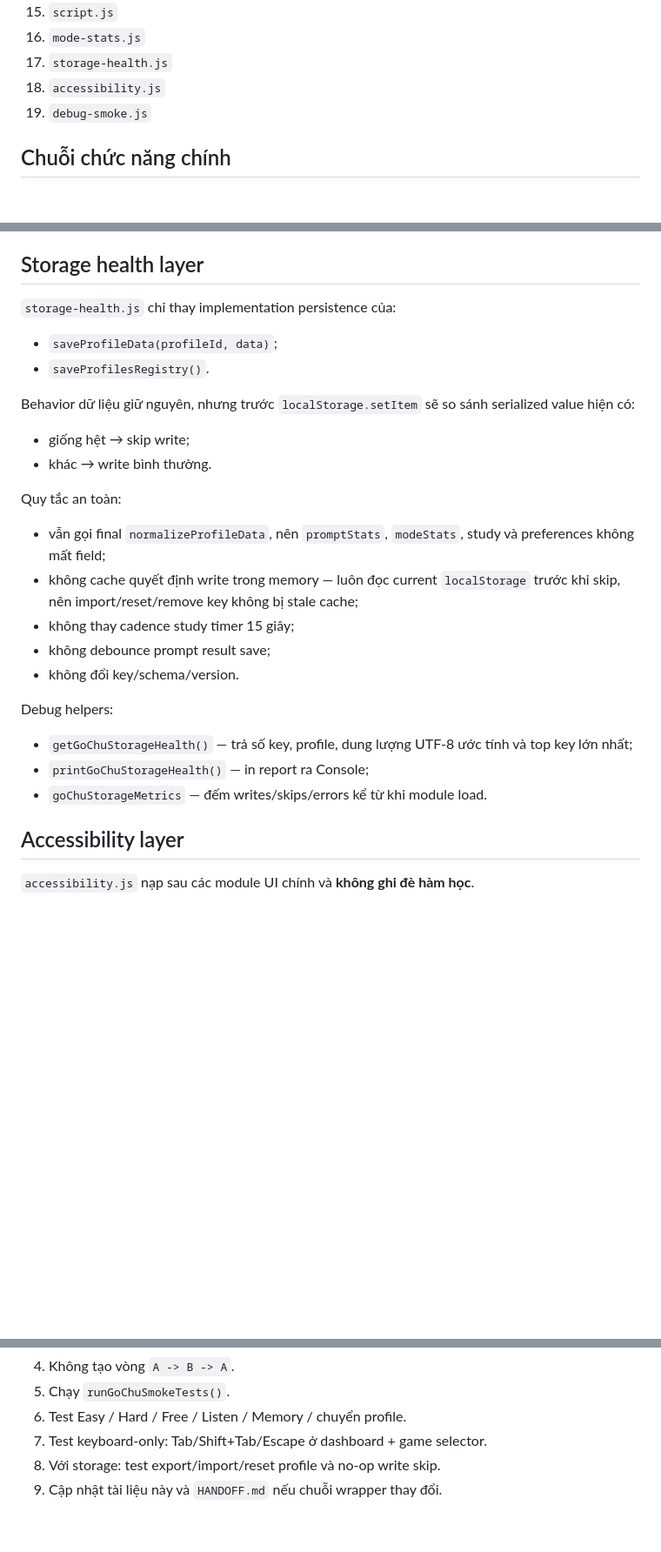
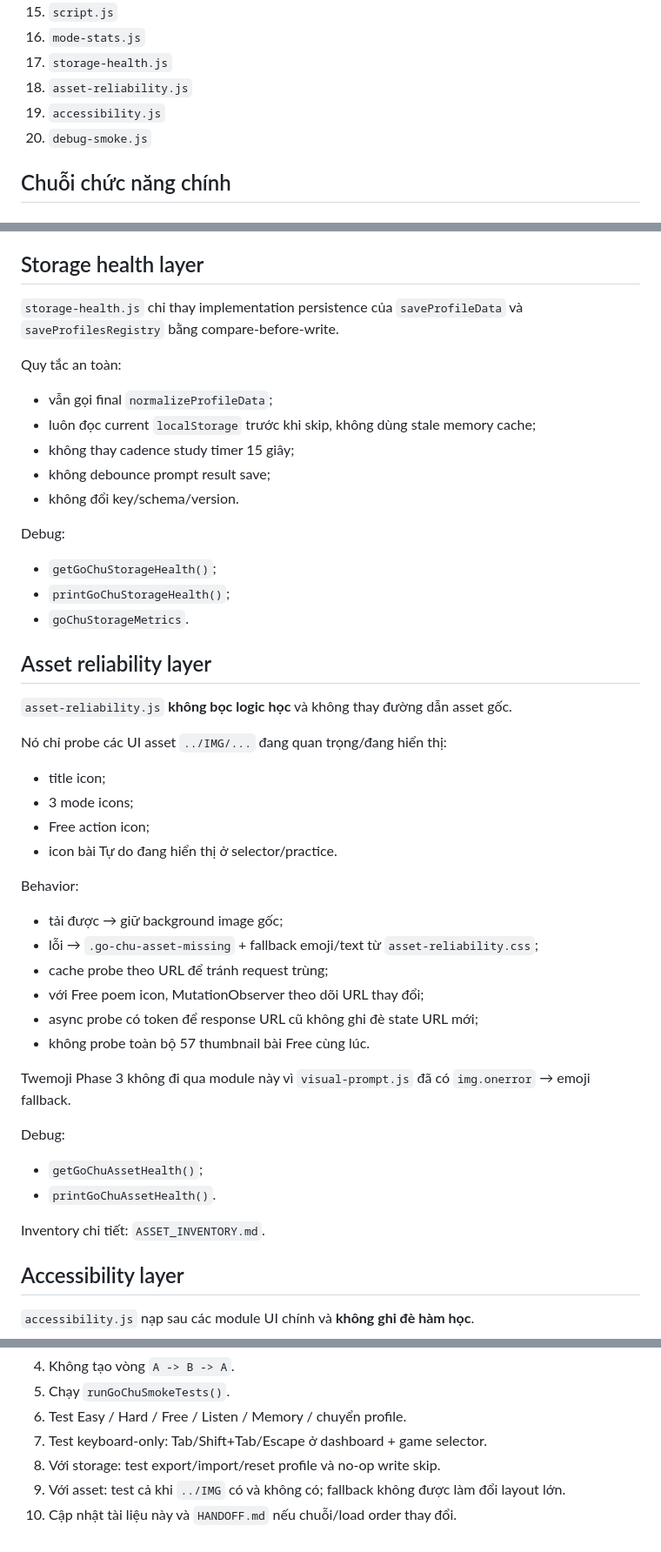
Before and after one commit to maxskill115/go-chu-ver2, a Markdown page: RUNTIME_ARCHITECTURE.md, 3 parts joined by grey strips. Shown at 87% size. GitHub-like rendering; blank space fills up the shorter version.

Commit message:
docs: thêm asset reliability layer

```diff
--- a/RUNTIME_ARCHITECTURE.md
+++ b/RUNTIME_ARCHITECTURE.md
@@ -31,8 +32,9 @@ Tài liệu này ghi **thứ tự nạp module và chuỗi wrapper runtime** đ
 15. `script.js`
 16. `mode-stats.js`
 17. `storage-health.js`
-18. `accessibility.js`
-19. `debug-smoke.js`
+18. `asset-reliability.js`
+19. `accessibility.js`
+20. `debug-smoke.js`
 
 ## Chuỗi chức năng chính
 
@@ -103,29 +105,50 @@ Invariant bắt buộc: **Listen và Memory không được active cùng lúc**.
 
 ## Storage health layer
 
-`storage-health.js` chỉ thay implementation persistence của:
-
-- `saveProfileData(profileId, data)`;
-- `saveProfilesRegistry()`.
-
-Behavior dữ liệu giữ nguyên, nhưng trước `localStorage.setItem` sẽ so sánh serialized value hiện có:
-
-- giống hệt → skip write;
-- khác → write bình thường.
+`storage-health.js` chỉ thay implementation persistence của `saveProfileData` và `saveProfilesRegistry` bằng compare-before-write.
 
 Quy tắc an toàn:
 
-- vẫn gọi final `normalizeProfileData`, nên `promptStats`, `modeStats`, study và preferences không mất field;
-- không cache quyết định write trong memory — luôn đọc current `localStorage` trước khi skip, nên import/reset/remove key không bị stale cache;
+- vẫn gọi final `normalizeProfileData`;
+- luôn đọc current `localStorage` trước khi skip, không dùng stale memory cache;
 - không thay cadence study timer 15 giây;
 - không debounce prompt result save;
 - không đổi key/schema/version.
 
-Debug helpers:
+Debug:
 
-- `getGoChuStorageHealth()` — trả số key, profile, dung lượng UTF-8 ước tính và top key lớn nhất;
-- `printGoChuStorageHealth()` — in report ra Console;
-- `goChuStorageMetrics` — đếm writes/skips/errors kể từ khi module load.
+- `getGoChuStorageHealth()`;
+- `printGoChuStorageHealth()`;
+- `goChuStorageMetrics`.
+
+## Asset reliability layer
+
+`asset-reliability.js` **không bọc logic học** và không thay đường dẫn asset gốc.
+
+Nó chỉ probe các UI asset `../IMG/...` đang quan trọng/đang hiển thị:
+
+- title icon;
+- 3 mode icons;
+- Free action icon;
+- icon bài Tự do đang hiển thị ở selector/practice.
+
+Behavior:
+
+- tải được → giữ background image gốc;
+- lỗi → `.go-chu-asset-missing` + fallback emoji/text từ `asset-reliability.css`;
+- cache probe theo URL để tránh request trùng;
+- với Free poem icon, MutationObserver theo dõi URL thay đổi;
+- async probe có token để response URL cũ không ghi đè state URL mới;
+- không probe toàn bộ 57 thumbnail bài Free cùng lúc.
+
+Twemoji Phase 3 không đi qua module này vì `visual-prompt.js` đã có `img.onerror` → emoji fallback.
+
+Debug:
+
+- `getGoChuAssetHealth()`;
+- `printGoChuAssetHealth()`.
+
+Inventory chi tiết: `ASSET_INVENTORY.md`.
 
 ## Accessibility layer
 
@@ -153,4 +176,5 @@ Trước khi merge:
 6. Test Easy / Hard / Free / Listen / Memory / chuyển profile.
 7. Test keyboard-only: Tab/Shift+Tab/Escape ở dashboard + game selector.
 8. Với storage: test export/import/reset profile và no-op write skip.
-9. Cập nhật tài liệu này và `HANDOFF.md` nếu chuỗi wrapper thay đổi.
+9. Với asset: test cả khi `../IMG` có và không có; fallback không được làm đổi layout lớn.
+10. Cập nhật tài liệu này và `HANDOFF.md` nếu chuỗi/load order thay đổi.
```
Also changed, not shown: other parts of RUNTIME_ARCHITECTURE.md (+1 -0 lines).
